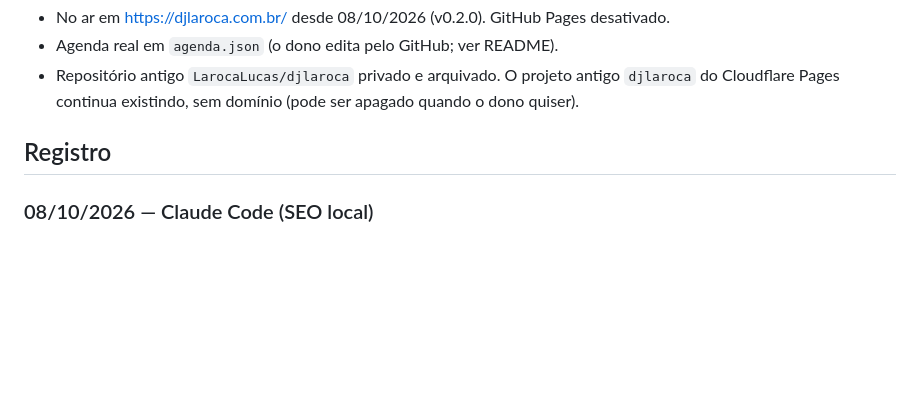
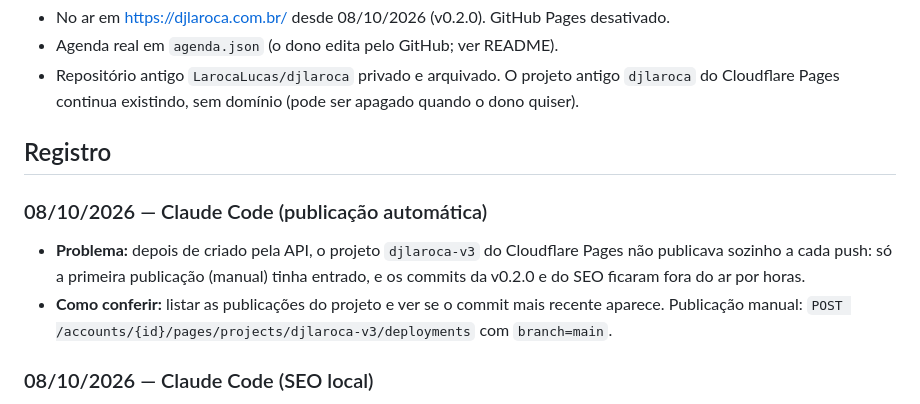
Before and after one commit to LarocaLucas/djlaroca-v3, a Markdown page: AGENTS.md, the part around the change. Drawn GitHub-style; blank space fills up the shorter version.

Commit message:
docs: registra a falha da publicação automática no Cloudflare
Co-Authored-By: Claude Opus 5.5 <noreply@anthropic.com>

```diff
--- a/AGENTS.md
+++ b/AGENTS.md
@@ -15,6 +15,9 @@
 - Repositório antigo `LarocaLucas/djlaroca` privado e arquivado. O projeto antigo `djlaroca` do Cloudflare Pages continua existindo, sem domínio (pode ser apagado quando o dono quiser).
 
 ## Registro
+### 08/10/2026 — Claude Code (publicação automática)
+- **Problema:** depois de criado pela API, o projeto `djlaroca-v3` do Cloudflare Pages não publicava sozinho a cada push: só a primeira publicação (manual) tinha entrado, e os commits da v0.2.0 e do SEO ficaram fora do ar por horas.
+- **Como conferir:** listar as publicações do projeto e ver se o commit mais recente aparece. Publicação manual: `POST /accounts/{id}/pages/projects/djlaroca-v3/deployments` com `branch=main`.
 ### 08/10/2026 — Claude Code (SEO local)
 - **Motivo:** o dono buscou "dj em castro pr" no Google e o DJ Reinaldo apareceu, o DJ Laroca não. A copy nacional tinha tirado Castro e Ponta Grossa do título, da descrição e do texto; voltaram, sem abandonar o posicionamento nacional ("base em Castro e Ponta Grossa, PR; shows em todo o Brasil").
 - **SEO (feito):** título e descrição com "DJ em Castro e Ponta Grossa, PR", dados estruturados (`WebSite` + negócio com endereço em Castro/PR e área atendida), `robots.txt`, `sitemap.xml`, `404.html` (antes qualquer endereço inexistente devolvia a página inicial com código 200) e, no Cloudflare, regra de redirecionamento 301 de `www` para o domínio raiz.
```
